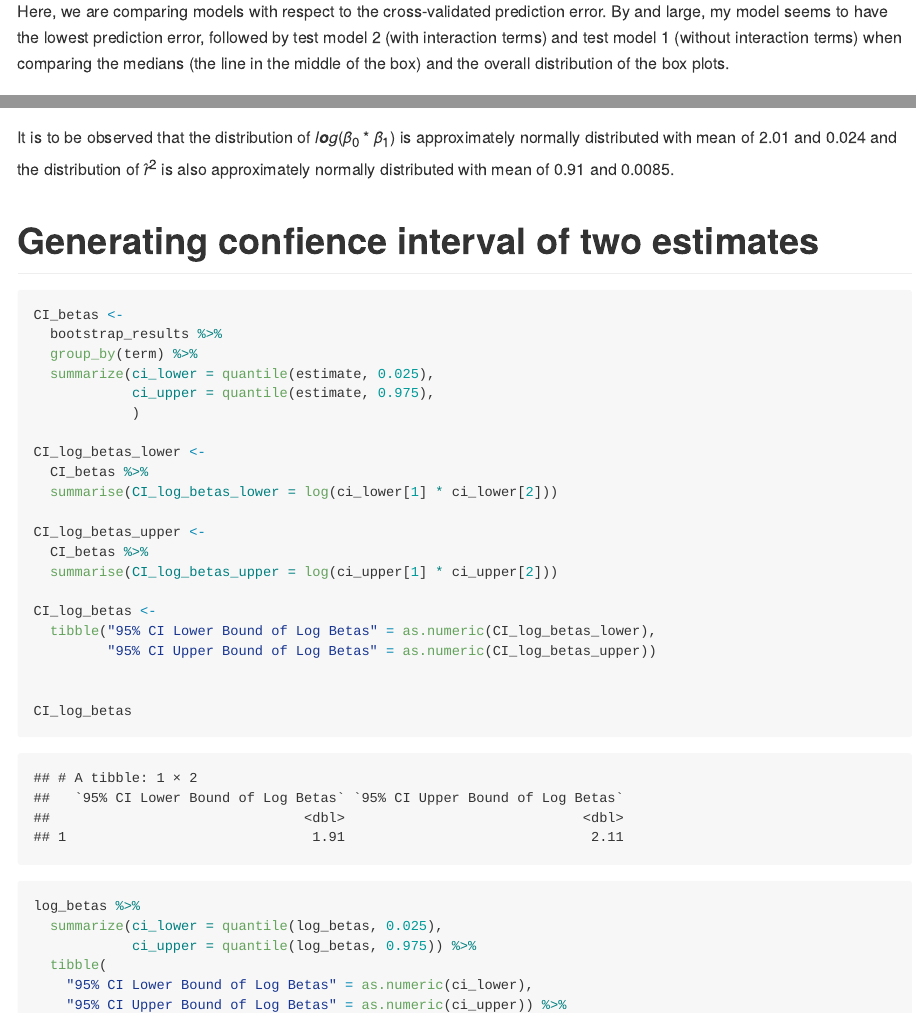
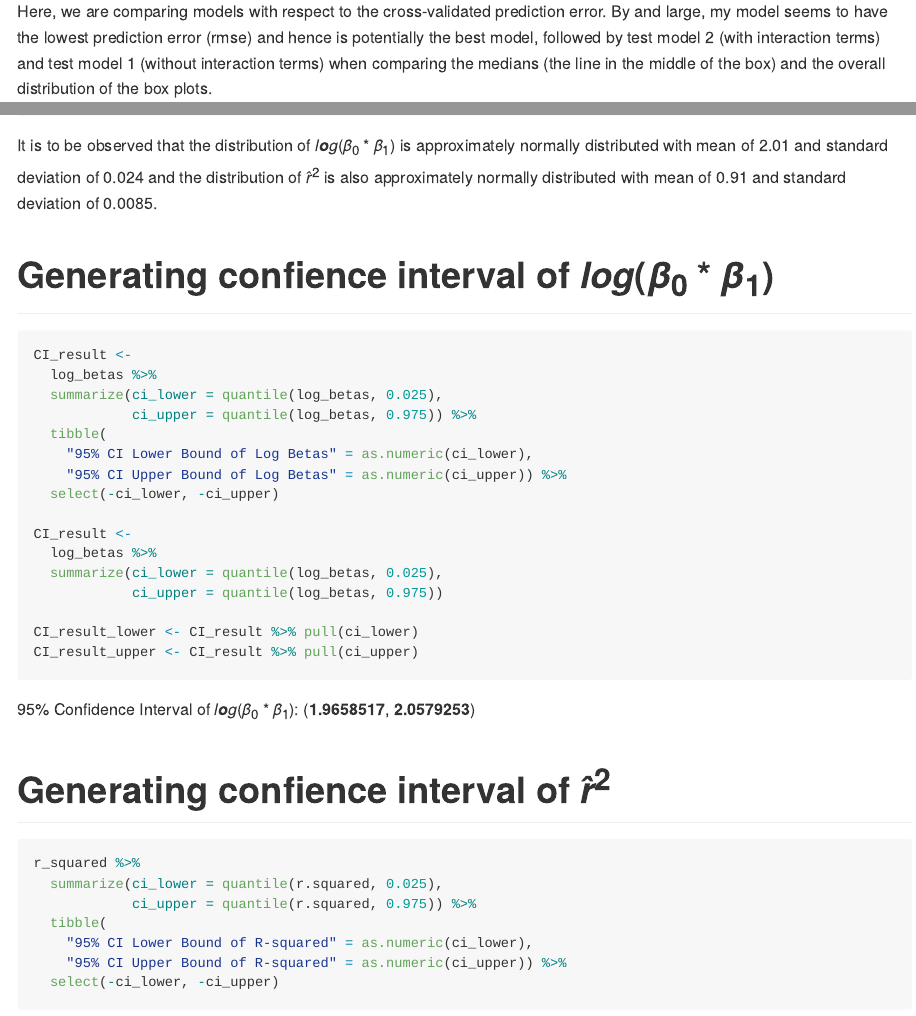
Before and after one commit to Huneel7/p8105_hw6_sl4836, an R Markdown document (p8105_hw6_sl4836.Rmd): the page in a window 1100 px wide, from 7030 px down, and a second part further down, joined at a grey line. The pictures show the output file p8105_hw6_sl4836.md that the author committed with the source, drawn offline in the style of GitHub.

Commit message:
Problem 2 Comments

````diff
--- a/p8105_hw6_sl4836.Rmd
+++ b/p8105_hw6_sl4836.Rmd
@@ -222,7 +222,7 @@ cv_df %>%
   theme(plot.title = element_text(hjust = 0.5, face = "bold"))
 ```
 
-  Here, we are comparing models with respect to the cross-validated prediction error. By and large, my model seems to have the lowest prediction error, followed by test model 2 (with interaction terms) and test model 1 (without interaction terms) when comparing the medians (the line in the middle of the box) and the overall distribution of the box plots.
+  Here, we are comparing models with respect to the cross-validated prediction error. By and large, my model seems to have the lowest prediction error (rmse) and hence is potentially the best model, followed by test model 2 (with interaction terms) and test model 1 (without interaction terms) when comparing the medians (the line in the middle of the box) and the overall distribution of the box plots.
 
 
 # Problem 2
@@ -323,44 +324,31 @@ r_squared %>%
 
 ```
 
-  It is to be observed that the distribution of $log(\beta_{0} * \beta_{1})$ is approximately normally distributed with mean of 2.01 and 0.024 and the distribution of $\hat{r}^2$ is also approximately normally distributed with mean of 0.91 and 0.0085.
+  It is to be observed that the distribution of $log(\beta_{0} * \beta_{1})$ is approximately normally distributed with mean of 2.01 and standard deviation of 0.024 and the distribution of $\hat{r}^2$ is also approximately normally distributed with mean of 0.91 and standard deviation of 0.0085.
 
-# Generating confience interval of two estimates
+# Generating confience interval of $log(\beta_{0} * \beta_{1})$
 ```{r}
-CI_betas <-
-  bootstrap_results %>%
-  group_by(term) %>%
-  summarize(ci_lower = quantile(estimate, 0.025),
-            ci_upper = quantile(estimate, 0.975),
-            )
-
-CI_log_betas_lower <-
-  CI_betas %>%
-  summarise(CI_log_betas_lower = log(ci_lower[1] * ci_lower[2]))
-
-CI_log_betas_upper <-
-  CI_betas %>%
-  summarise(CI_log_betas_upper = log(ci_upper[1] * ci_upper[2]))
-
-CI_log_betas <-
-  tibble("95% CI Lower Bound of Log Betas" = as.numeric(CI_log_betas_lower),
-         "95% CI Upper Bound of Log Betas" = as.numeric(CI_log_betas_upper))
-
-
-CI_log_betas
-```
-
-```{r}
-log_betas %>%
+CI_result <-
+  log_betas %>%
   summarize(ci_lower = quantile(log_betas, 0.025),
             ci_upper = quantile(log_betas, 0.975)) %>%
   tibble(
     "95% CI Lower Bound of Log Betas" = as.numeric(ci_lower),
     "95% CI Upper Bound of Log Betas" = as.numeric(ci_upper)) %>%
   select(-ci_lower, -ci_upper)
+
+CI_result <-
+  log_betas %>%
+  summarize(ci_lower = quantile(log_betas, 0.025),
+            ci_upper = quantile(log_betas, 0.975))
+
+CI_result_lower <- CI_result %>% pull(ci_lower)
+CI_result_upper <- CI_result %>% pull(ci_upper)
 ```
 
+95% Confidence Interval of $log(\beta_{0} * \beta_{1})$: (**`r CI_result_lower`**, **`r CI_result_upper`**)
 
+# Generating confience interval of $\hat{r}^2$
 ```{r}
 r_squared %>%
   summarize(ci_lower = quantile(r.squared, 0.025),
````
Also changed, not shown: p8105_hw6_sl4836.md, p8105_hw6_sl4836.Rmd (3 more changed lines).
